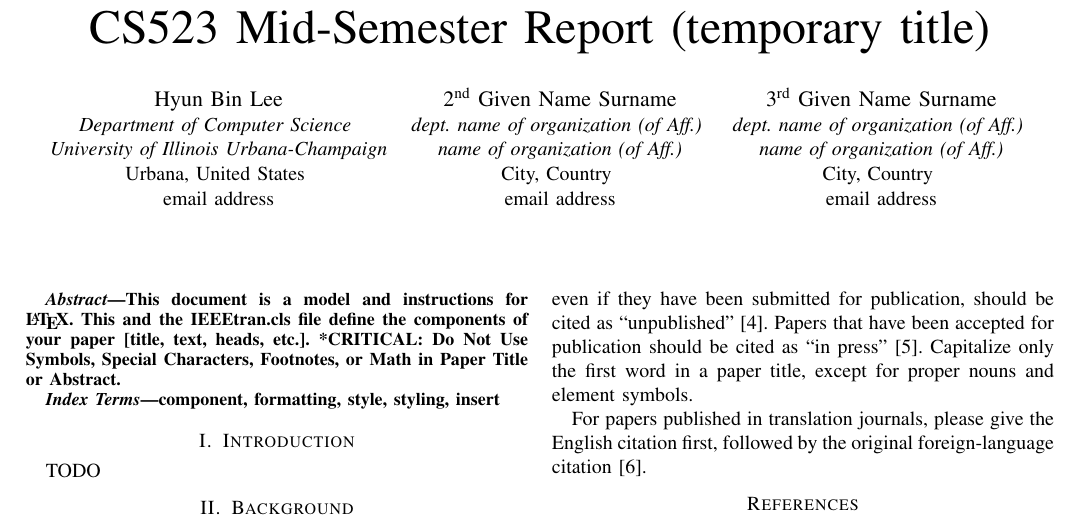
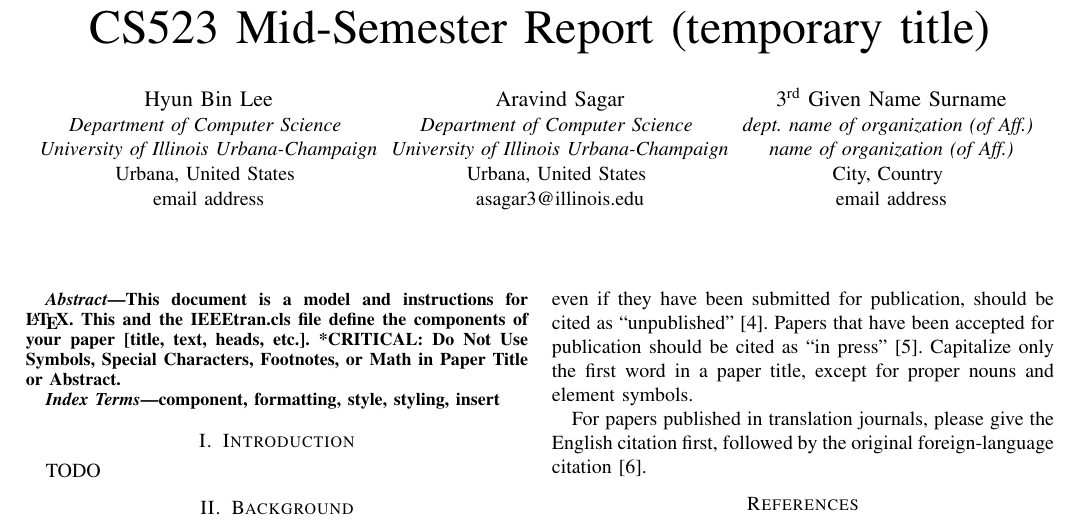
Before and after one commit to aravindsagar/cs523-docs, a LaTeX paper (doc/mid-sem-report/mid_sem_report.tex): part of the page, cut so that both start at the same text. Compiled offline with pdfLaTeX; a missing font is replaced by an installed copy or a similar font; a LaTeX package or settings file that is missing is left out.

Commit message:
Add author name

```diff
--- a/doc/mid-sem-report/mid_sem_report.tex
+++ b/doc/mid-sem-report/mid_sem_report.tex
@@ -18,11 +18,11 @@
 Urbana, United States \\
 email address}
 \and
-\IEEEauthorblockN{2\textsuperscript{nd} Given Name Surname}
-\IEEEauthorblockA{\textit{dept. name of organization (of Aff.)} \\
-\textit{name of organization (of Aff.)}\\
-City, Country \\
-email address}
+\IEEEauthorblockN{Aravind Sagar}
+\IEEEauthorblockA{\textit{Department of Computer Science} \\
+\textit{University of Illinois Urbana-Champaign}\\
+Urbana, United States \\
+asagar3@illinois.edu}
 \and
 \IEEEauthorblockN{3\textsuperscript{rd} Given Name Surname}
 \IEEEauthorblockA{\textit{dept. name of organization (of Aff.)} \\
```
Also changed, not shown: 1 other file.
